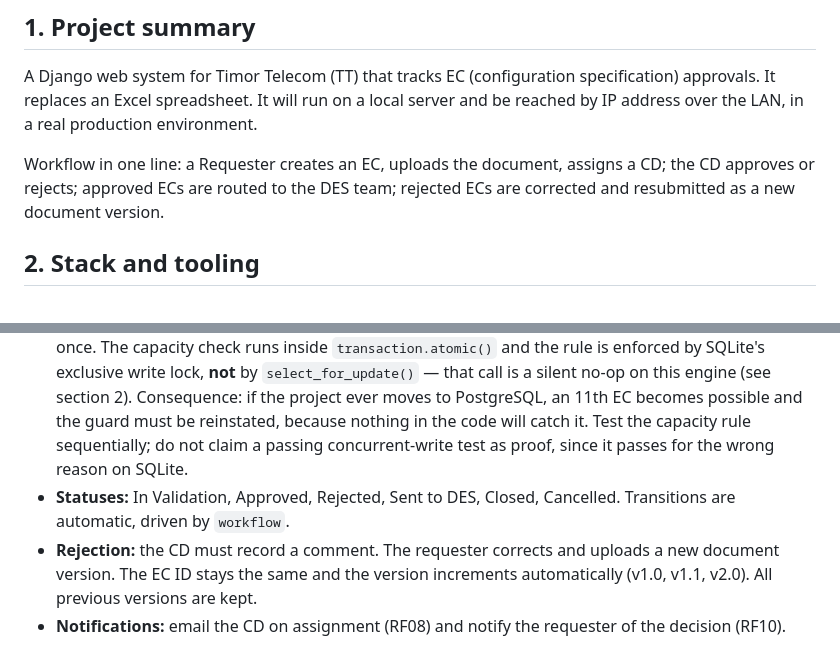
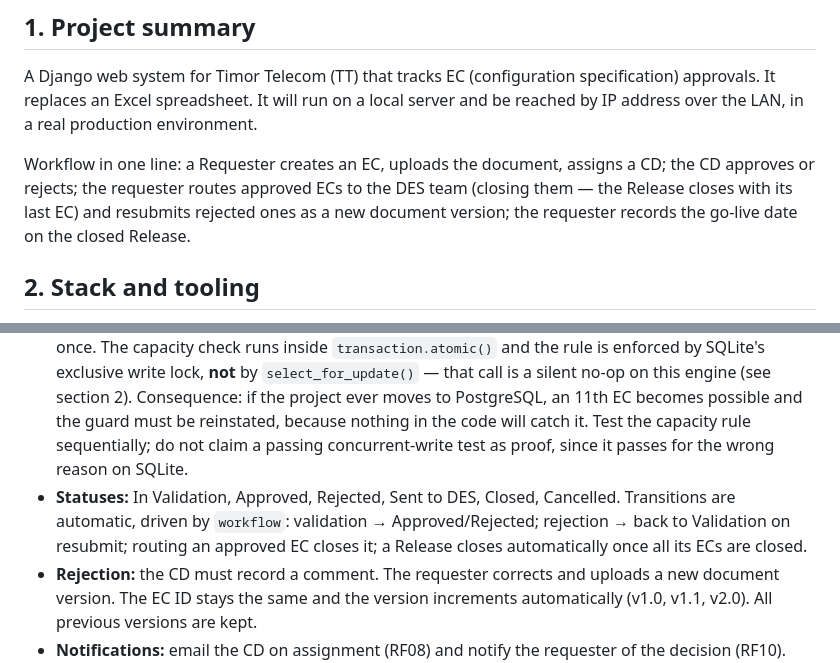
Before and after one commit to Noro18/EC-Backlog, a Markdown page: docs/ARCHITECTURE.md, 2 parts joined by grey strips. GitHub-like rendering.

```diff
--- a/docs/ARCHITECTURE.md
+++ b/docs/ARCHITECTURE.md
@@ -4,7 +4,7 @@
 
 A Django web system for Timor Telecom (TT) that tracks EC (configuration specification) approvals. It replaces an Excel spreadsheet. It will run on a local server and be reached by IP address over the LAN, in a real production environment.
 
-Workflow in one line: a Requester creates an EC, uploads the document, assigns a CD; the CD approves or rejects; approved ECs are routed to the DES team; rejected ECs are corrected and resubmitted as a new document version.
+Workflow in one line: a Requester creates an EC, uploads the document, assigns a CD; the CD approves or rejects; the requester routes approved ECs to the DES team (closing them — the Release closes with its last EC) and resubmits rejected ones as a new document version; the requester records the go-live date on the closed Release.
 
 ## 2. Stack and tooling
 
@@ -124,7 +124,7 @@ An arrow means "may import from". Each app may import only from apps to its righ
 - **Release ID format:** `TT_ON_AAAA-NNN` (for example `TT_ON_2026-001`). One Release has many ECs.
 - **Release capacity:** confirmed with the team — a Release is open while not all its ECs are closed, and it accepts at most **10 ECs**. When it reaches 10 it closes to new ECs, even if not all are approved or closed yet. If no Release is open, create a new one and assign the EC to it.
 - **Concurrency:** assigning an EC to a Release must not allow an 11th EC when two users submit at once. The capacity check runs inside `transaction.atomic()` and the rule is enforced by SQLite's exclusive write lock, **not** by `select_for_update()` — that call is a silent no-op on this engine (see section 2). Consequence: if the project ever moves to PostgreSQL, an 11th EC becomes possible and the guard must be reinstated, because nothing in the code will catch it. Test the capacity rule sequentially; do not claim a passing concurrent-write test as proof, since it passes for the wrong reason on SQLite.
-- **Statuses:** In Validation, Approved, Rejected, Sent to DES, Closed, Cancelled. Transitions are automatic, driven by `workflow`.
+- **Statuses:** In Validation, Approved, Rejected, Sent to DES, Closed, Cancelled. Transitions are automatic, driven by `workflow`: validation → Approved/Rejected; rejection → back to Validation on resubmit; routing an approved EC closes it; a Release closes automatically once all its ECs are closed.
 - **Rejection:** the CD must record a comment. The requester corrects and uploads a new document version. The EC ID stays the same and the version increments automatically (v1.0, v1.1, v2.0). All previous versions are kept.
 - **Notifications:** email the CD on assignment (RF08) and notify the requester of the decision (RF10). Sending must be reliable, with retry or an alert on failure (RNF03).
 - **Audit (RNF02):** every creation, assignment, approval, rejection and routing is recorded with user and date/time, immutably.
```
Also changed, not shown: .opencode/specs/RF11_DES_ROUTING.md (added, +109 -0 lines), docs/System_requirements.md (+3 -3 lines).
